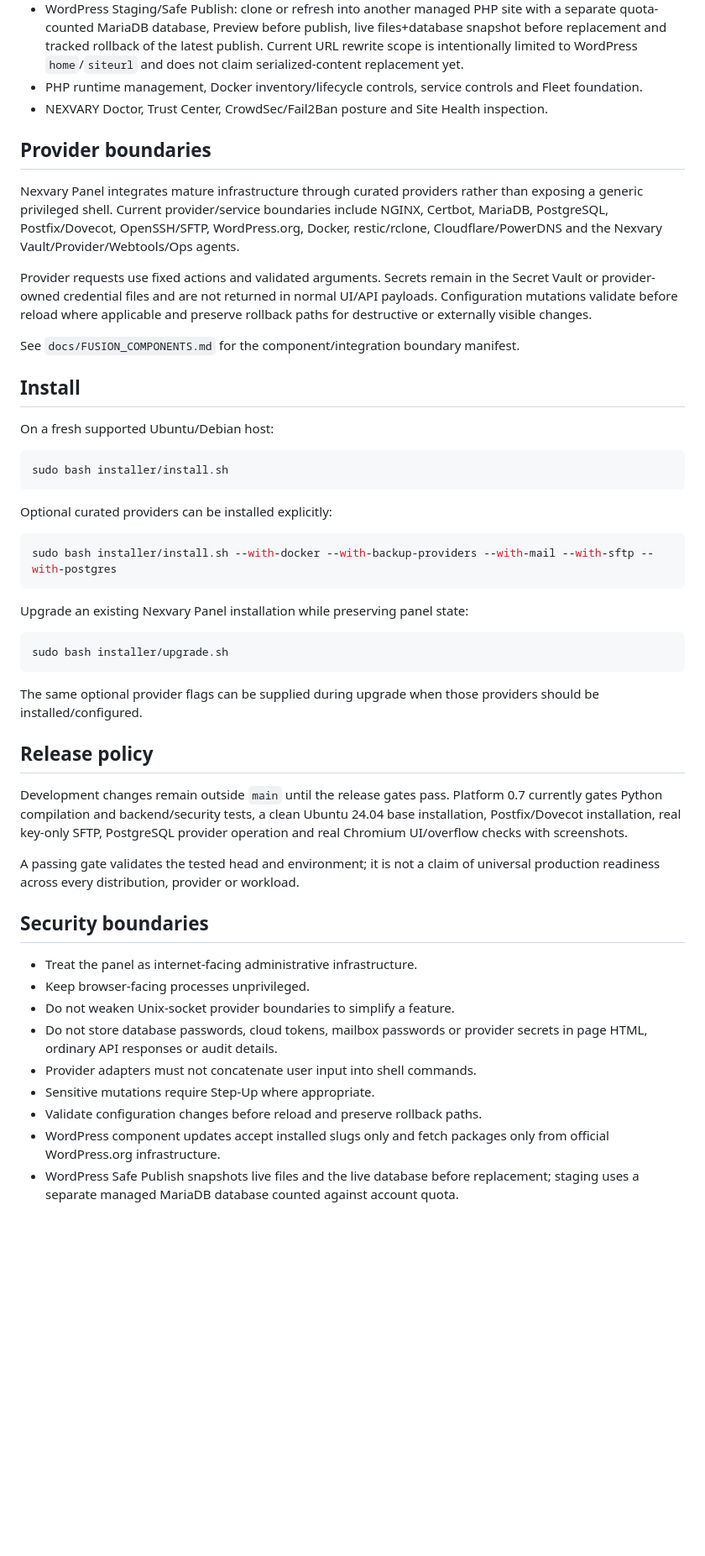
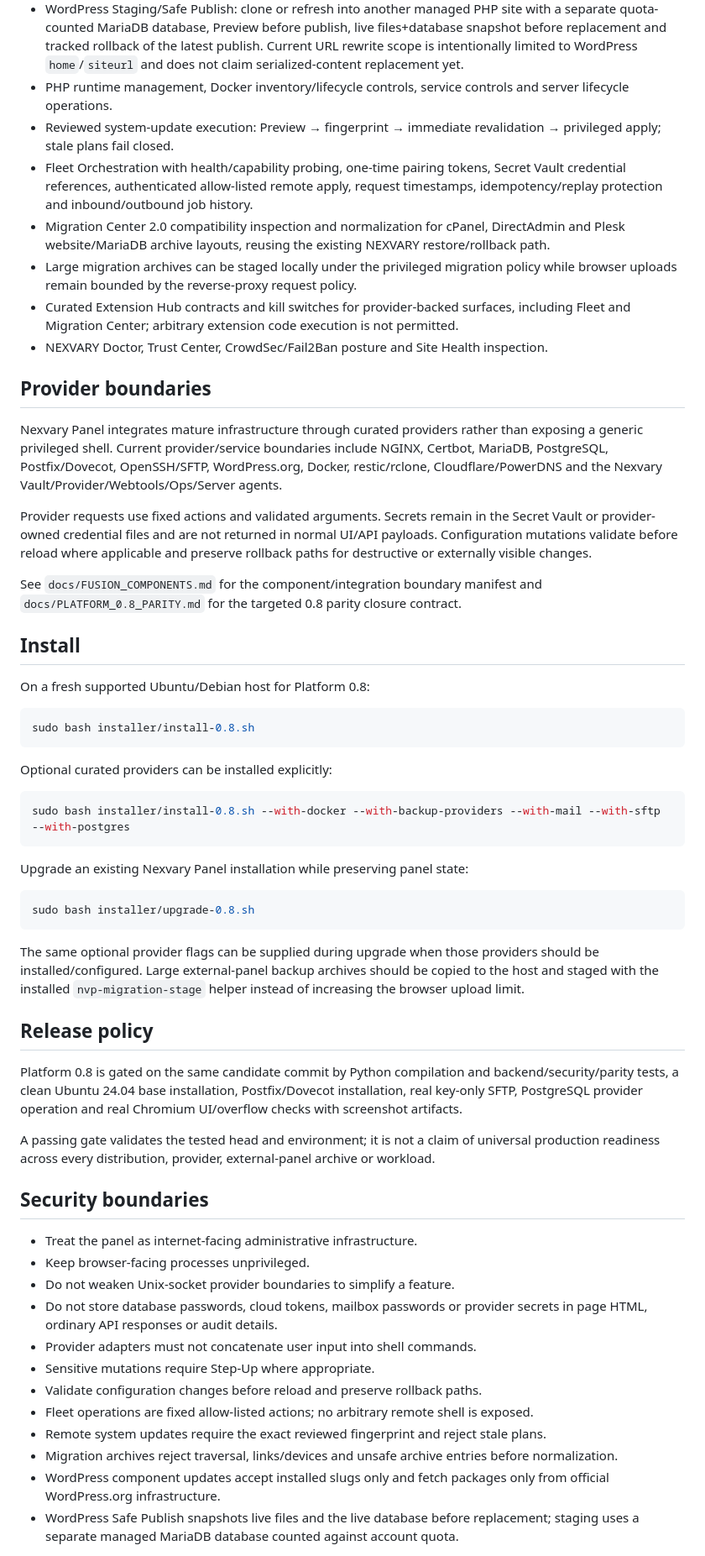
Before and after one commit to nexvary/Nexvary-Panel, a Markdown page: README.md, the part around one of its changes. Shown at 84% size. GitHub-like rendering; blank space fills up the shorter version.

Commit message:
docs(0.8): publish Platform 0.8 release contract and install path

````diff
--- a/README.md
+++ b/README.md
@@ -28,44 +28,49 @@ Current development track: **0.7.0**
 - Postfix/Dovecot Email Center with mailboxes, forwarders, mail queue controls and deliverability checks for MX/SPF/DKIM/DMARC/MTA-STS/TLS-RPT.
 - WordPress lifecycle: official core checksums, reversible Core Repair, Maintenance Mode, plugin/theme inventory and official WordPress.org component Check/Update/Rollback with snapshots.
 - WordPress Staging/Safe Publish: clone or refresh into another managed PHP site with a separate quota-counted MariaDB database, Preview before publish, live files+database snapshot before replacement and tracked rollback of the latest publish. Current URL rewrite scope is intentionally limited to WordPress `home`/`siteurl` and does not claim serialized-content replacement yet.
-- PHP runtime management, Docker inventory/lifecycle controls, service controls and Fleet foundation.
+- PHP runtime management, Docker inventory/lifecycle controls, service controls and server lifecycle operations.
+- Reviewed system-update execution: Preview → fingerprint → immediate revalidation → privileged apply; stale plans fail closed.
+- Fleet Orchestration with health/capability probing, one-time pairing tokens, Secret Vault credential references, authenticated allow-listed remote apply, request timestamps, idempotency/replay protection and inbound/outbound job history.
+- Migration Center 2.0 compatibility inspection and normalization for cPanel, DirectAdmin and Plesk website/MariaDB archive layouts, reusing the existing NEXVARY restore/rollback path.
+- Large migration archives can be staged locally under the privileged migration policy while browser uploads remain bounded by the reverse-proxy request policy.
+- Curated Extension Hub contracts and kill switches for provider-backed surfaces, including Fleet and Migration Center; arbitrary extension code execution is not permitted.
 - NEXVARY Doctor, Trust Center, CrowdSec/Fail2Ban posture and Site Health inspection.
 
 ## Provider boundaries
 
-Nexvary Panel integrates mature infrastructure through curated providers rather than exposing a generic privileged shell. Current provider/service boundaries include NGINX, Certbot, MariaDB, PostgreSQL, Postfix/Dovecot, OpenSSH/SFTP, WordPress.org, Docker, restic/rclone, Cloudflare/PowerDNS and the Nexvary Vault/Provider/Webtools/Ops agents.
+Nexvary Panel integrates mature infrastructure through curated providers rather than exposing a generic privileged shell. Current provider/service boundaries include NGINX, Certbot, MariaDB, PostgreSQL, Postfix/Dovecot, OpenSSH/SFTP, WordPress.org, Docker, restic/rclone, Cloudflare/PowerDNS and the Nexvary Vault/Provider/Webtools/Ops/Server agents.
 
 Provider requests use fixed actions and validated arguments. Secrets remain in the Secret Vault or provider-owned credential files and are not returned in normal UI/API payloads. Configuration mutations validate before reload where applicable and preserve rollback paths for destructive or externally visible changes.
 
-See `docs/FUSION_COMPONENTS.md` for the component/integration boundary manifest.
+See `docs/FUSION_COMPONENTS.md` for the component/integration boundary manifest and `docs/PLATFORM_0.8_PARITY.md` for the targeted 0.8 parity closure contract.
 
 ## Install
 
-On a fresh supported Ubuntu/Debian host:
+On a fresh supported Ubuntu/Debian host for Platform 0.8:
 
 ```bash
-sudo bash installer/install.sh
+sudo bash installer/install-0.8.sh
 ```
 
 Optional curated providers can be installed explicitly:
 
 ```bash
-sudo bash installer/install.sh --with-docker --with-backup-providers --with-mail --with-sftp --with-postgres
+sudo bash installer/install-0.8.sh --with-docker --with-backup-providers --with-mail --with-sftp --with-postgres
 ```
 
 Upgrade an existing Nexvary Panel installation while preserving panel state:
 
 ```bash
-sudo bash installer/upgrade.sh
+sudo bash installer/upgrade-0.8.sh
 ```
 
-The same optional provider flags can be supplied during upgrade when those providers should be installed/configured.
+The same optional provider flags can be supplied during upgrade when those providers should be installed/configured. Large external-panel backup archives should be copied to the host and staged with the installed `nvp-migration-stage` helper instead of increasing the browser upload limit.
 
 ## Release policy
 
-Development changes remain outside `main` until the release gates pass. Platform 0.7 currently gates Python compilation and backend/security tests, a clean Ubuntu 24.04 base installation, Postfix/Dovecot installation, real key-only SFTP, PostgreSQL provider operation and real Chromium UI/overflow checks with screenshots.
+Platform 0.8 is gated on the same candidate commit by Python compilation and backend/security/parity tests, a clean Ubuntu 24.04 base installation, Postfix/Dovecot installation, real key-only SFTP, PostgreSQL provider operation and real Chromium UI/overflow checks with screenshot artifacts.
 
-A passing gate validates the tested head and environment; it is not a claim of universal production readiness across every distribution, provider or workload.
+A passing gate validates the tested head and environment; it is not a claim of universal production readiness across every distribution, provider, external-panel archive or workload.
 
 ## Security boundaries
 
@@ -76,6 +81,9 @@ A passing gate validates the tested head and environment; it is not a claim of u
 - Provider adapters must not concatenate user input into shell commands.
 - Sensitive mutations require Step-Up where appropriate.
 - Validate configuration changes before reload and preserve rollback paths.
+- Fleet operations are fixed allow-listed actions; no arbitrary remote shell is exposed.
+- Remote system updates require the exact reviewed fingerprint and reject stale plans.
+- Migration archives reject traversal, links/devices and unsafe archive entries before normalization.
 - WordPress component updates accept installed slugs only and fetch packages only from official WordPress.org infrastructure.
 - WordPress Safe Publish snapshots live files and the live database before replacement; staging uses a separate managed MariaDB database counted against account quota.
 
````
Also changed, not shown: other parts of README.md (+5 -3 lines).
